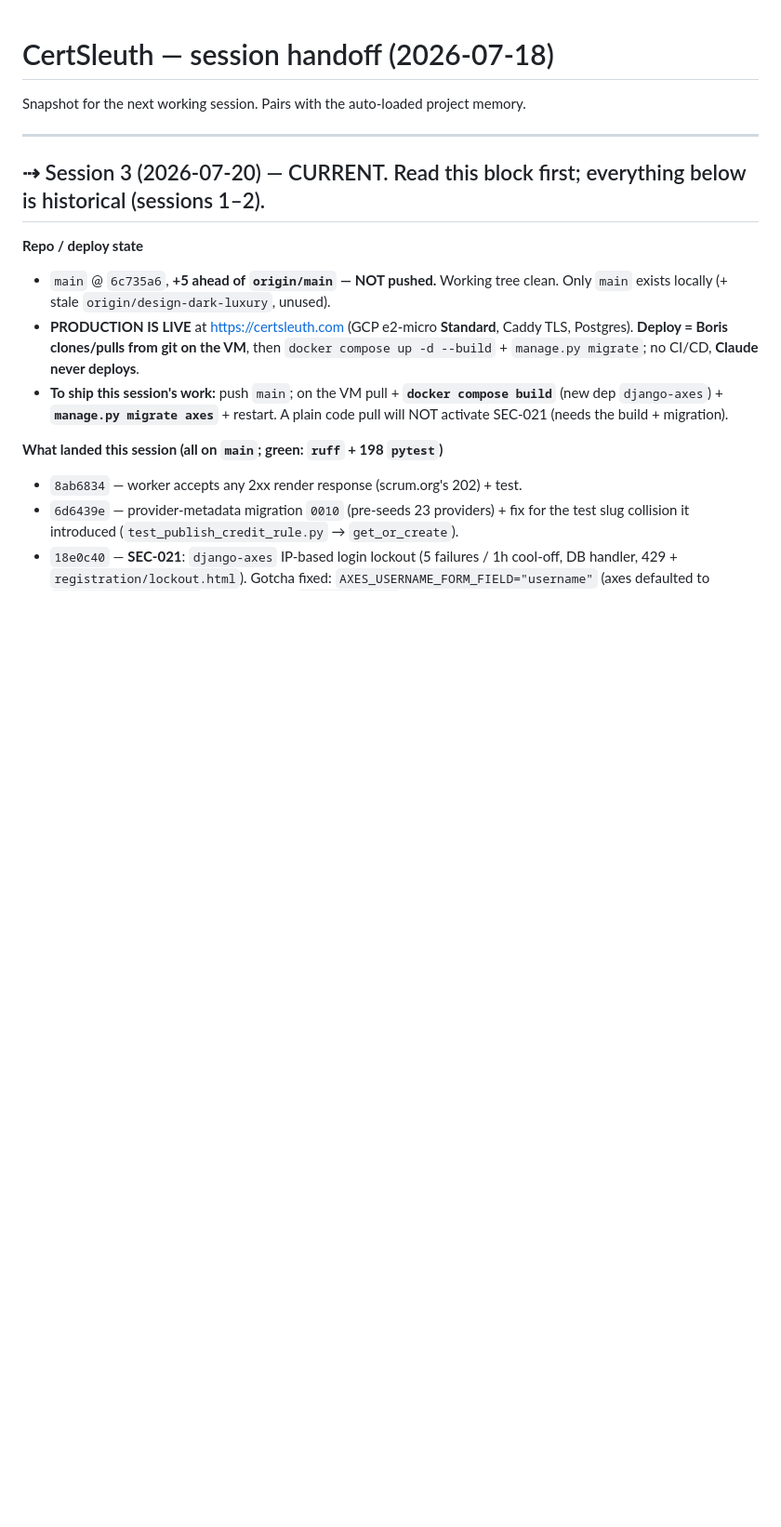
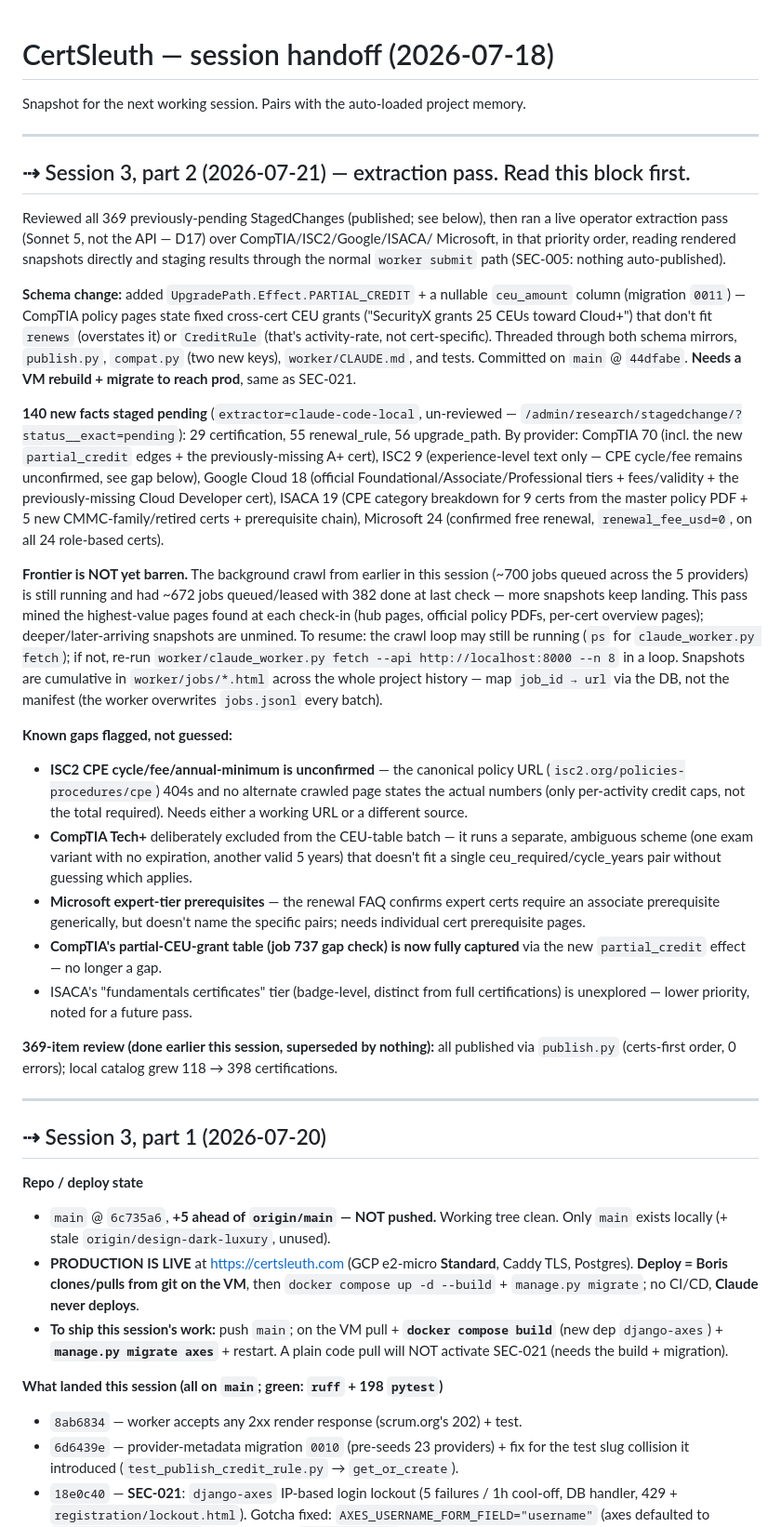
Before and after one commit to bkuslitskiy/CertSleuth, a Markdown page: docs/handoff.md, the part around the change. Shown at 93% size. Rendered like a GitHub page; blank space fills up the shorter version.

Commit message:
Handoff: session 3 part 2 -- extraction pass across CompTIA/ISC2/Google/ISACA/Microsoft
140 new facts staged pending review; frontier not yet barren (background crawl still running, ~672 jobs left). Documents what was mined per provider and the genuine gaps flagged rather than guessed (ISC2 CPE cycle, CompTIA Tech+, Microsoft expert-tier prereq pairs).

Co-Authored-By: Claude Opus 4.8 <noreply@anthropic.com>

```diff
--- a/docs/handoff.md
+++ b/docs/handoff.md
@@ -4,7 +4,62 @@ Snapshot for the next working session. Pairs with the auto-loaded project memory
 
 ---
 
-## ⇢ Session 3 (2026-07-20) — CURRENT. Read this block first; everything below is historical (sessions 1–2).
+## ⇢ Session 3, part 2 (2026-07-21) — extraction pass. Read this block first.
+
+Reviewed all 369 previously-pending StagedChanges (published; see below), then ran a live
+operator extraction pass (Sonnet 5, not the API — D17) over CompTIA/ISC2/Google/ISACA/
+Microsoft, in that priority order, reading rendered snapshots directly and staging results
+through the normal `worker submit` path (SEC-005: nothing auto-published).
+
+**Schema change:** added `UpgradePath.Effect.PARTIAL_CREDIT` + a nullable `ceu_amount`
+column (migration `0011`) — CompTIA policy pages state fixed cross-cert CEU grants
+("SecurityX grants 25 CEUs toward Cloud+") that don't fit `renews` (overstates it) or
+`CreditRule` (that's activity-rate, not cert-specific). Threaded through both schema
+mirrors, `publish.py`, `compat.py` (two new keys), `worker/CLAUDE.md`, and tests. Committed
+on `main` @ `44dfabe`. **Needs a VM rebuild + migrate to reach prod**, same as SEC-021.
+
+**140 new facts staged pending** (`extractor=claude-code-local`, un-reviewed —
+`/admin/research/stagedchange/?status__exact=pending`): 29 certification, 55 renewal_rule,
+56 upgrade_path. By provider: CompTIA 70 (incl. the new `partial_credit` edges + the
+previously-missing A+ cert), ISC2 9 (experience-level text only — CPE cycle/fee remains
+unconfirmed, see gap below), Google Cloud 18 (official Foundational/Associate/Professional
+tiers + fees/validity + the previously-missing Cloud Developer cert), ISACA 19 (CPE category
+breakdown for 9 certs from the master policy PDF + 5 new CMMC-family/retired certs +
+prerequisite chain), Microsoft 24 (confirmed free renewal, `renewal_fee_usd=0`, on all
+24 role-based certs).
+
+**Frontier is NOT yet barren.** The background crawl from earlier in this session (~700
+jobs queued across the 5 providers) is still running and had ~672 jobs queued/leased with
+382 done at last check — more snapshots keep landing. This pass mined the highest-value
+pages found at each check-in (hub pages, official policy PDFs, per-cert overview pages);
+deeper/later-arriving snapshots are unmined. To resume: the crawl loop may still be running
+(`ps` for `claude_worker.py fetch`); if not, re-run `worker/claude_worker.py fetch --api
+http://localhost:8000 --n 8` in a loop. Snapshots are cumulative in `worker/jobs/*.html`
+across the whole project history — map `job_id → url` via the DB, not the manifest (the
+worker overwrites `jobs.jsonl` every batch).
+
+**Known gaps flagged, not guessed:**
+- **ISC2 CPE cycle/fee/annual-minimum is unconfirmed** — the canonical policy URL
+  (`isc2.org/policies-procedures/cpe`) 404s and no alternate crawled page states the actual
+  numbers (only per-activity credit caps, not the total required). Needs either a working
+  URL or a different source.
+- **CompTIA Tech+** deliberately excluded from the CEU-table batch — it runs a separate,
+  ambiguous scheme (one exam variant with no expiration, another valid 5 years) that
+  doesn't fit a single ceu_required/cycle_years pair without guessing which applies.
+- **Microsoft expert-tier prerequisites** — the renewal FAQ confirms expert certs require
+  an associate prerequisite generically, but doesn't name the specific pairs; needs
+  individual cert prerequisite pages.
+- **CompTIA's partial-CEU-grant table (job 737 gap check) is now fully captured** via the
+  new `partial_credit` effect — no longer a gap.
+- ISACA's "fundamentals certificates" tier (badge-level, distinct from full certifications)
+  is unexplored — lower priority, noted for a future pass.
+
+**369-item review (done earlier this session, superseded by nothing):** all published via
+`publish.py` (certs-first order, 0 errors); local catalog grew 118 → 398 certifications.
+
+---
+
+## ⇢ Session 3, part 1 (2026-07-20)
 
 **Repo / deploy state**
 - `main` @ `6c735a6`, **+5 ahead of `origin/main` — NOT pushed.** Working tree clean. Only
```
